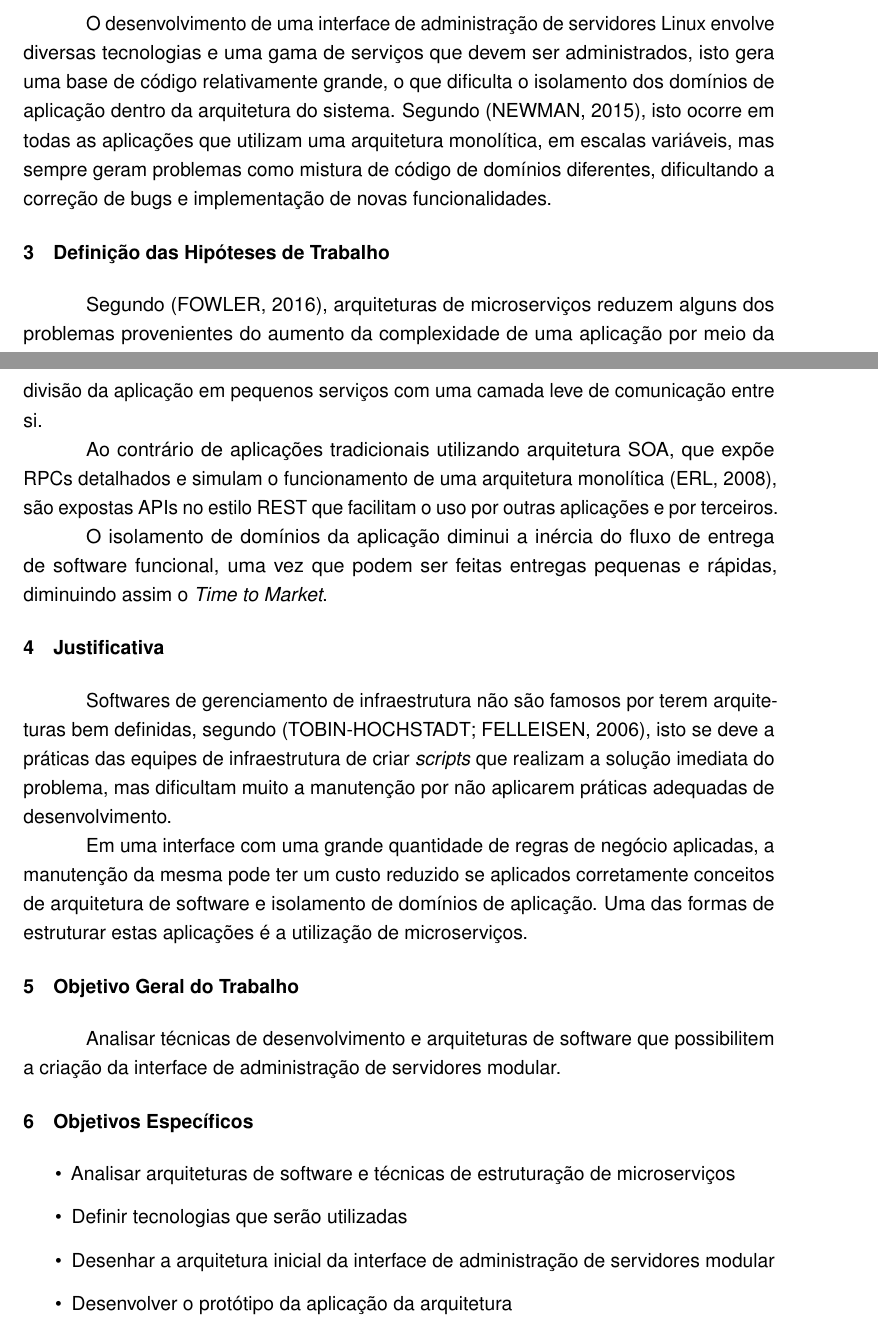
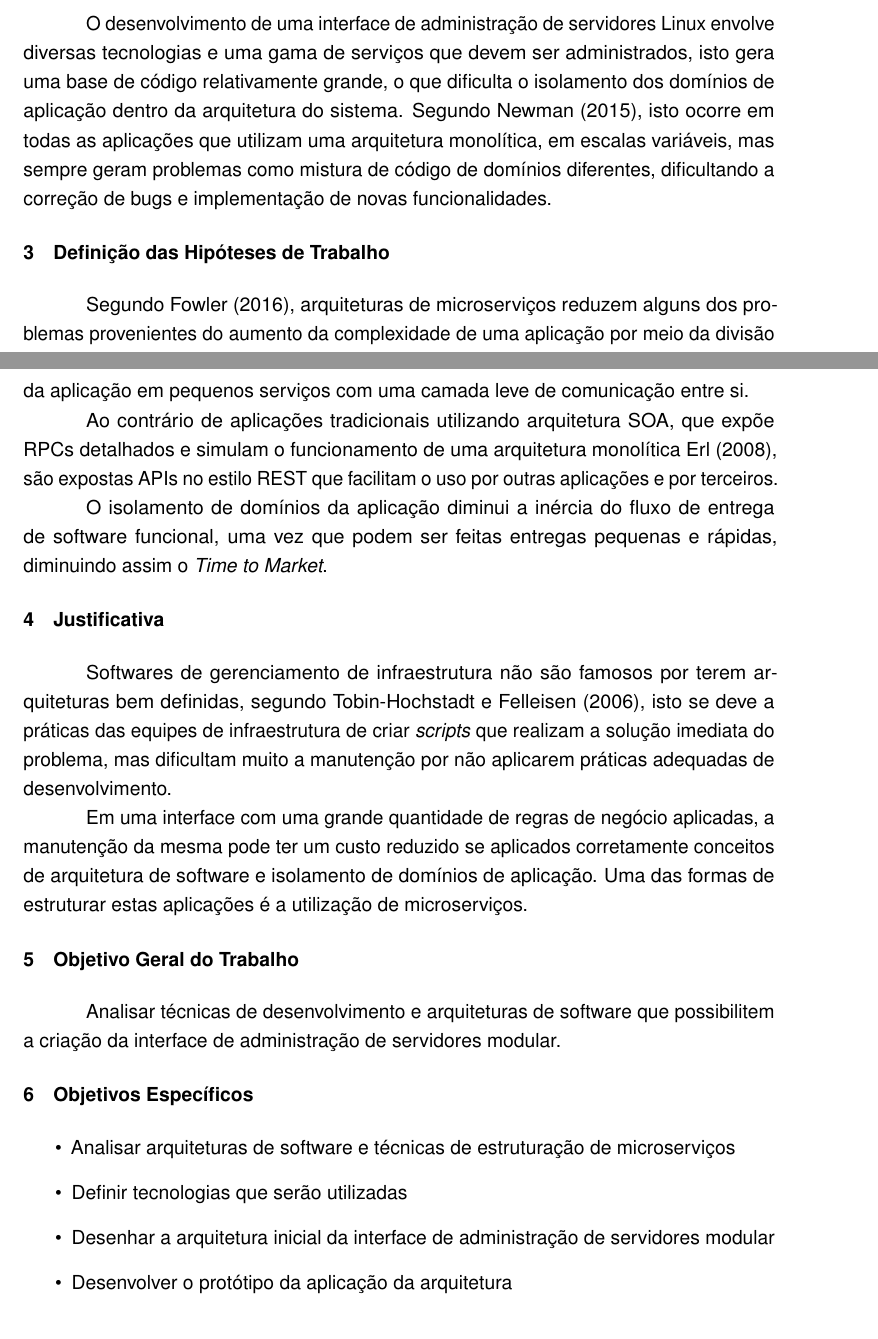
Before and after one commit to rudineirk/pre_projeto_tcc, a LaTeX thesis (pre_projeto.tex, which reads pre_projeto/hipoteses.tex, pre_projeto/justificativa.tex, pre_projeto/problema.tex): two parts of pages 1 and 2 of 5, joined at a grey line, cut so that both start at the same text. Compiled offline with pdfLaTeX.

Commit message:
Fix citations

```diff
--- a/pre_projeto/hipoteses.tex
+++ b/pre_projeto/hipoteses.tex
@@ -1,13 +1,13 @@
 \section{Definição das Hipóteses de Trabalho}
 
-  Segundo \cite{Fowler2016}, arquiteturas de microserviços reduzem
+  Segundo \citeonline{Fowler2016}, arquiteturas de microserviços reduzem
   alguns dos problemas provenientes do aumento da complexidade de uma aplicação
   por meio da divisão da aplicação em pequenos serviços com uma camada leve
   de comunicação entre si.
 
   Ao contrário de aplicações tradicionais utilizando arquitetura SOA, que expõe
   RPCs detalhados e simulam o funcionamento de uma arquitetura monolítica
-  \cite{Erl2008}, são expostas APIs no estilo REST que facilitam o uso por
+  \citeonline{Erl2008}, são expostas APIs no estilo REST que facilitam o uso por
   outras aplicações e por terceiros.
 
   O isolamento de domínios da aplicação diminui a inércia do fluxo de entrega
--- a/pre_projeto/justificativa.tex
+++ b/pre_projeto/justificativa.tex
@@ -1,7 +1,7 @@
 \section{Justificativa}
 
   Softwares de gerenciamento de infraestrutura não são famosos por terem
-  arquiteturas bem definidas, segundo \cite{Tobin2006}, isto
+  arquiteturas bem definidas, segundo \citeonline{Tobin2006}, isto
   se deve a práticas das equipes de infraestrutura de criar \textit{scripts}
   que realizam a solução imediata do problema, mas dificultam muito a
   manutenção por não aplicarem práticas adequadas de desenvolvimento.
--- a/pre_projeto/problema.tex
+++ b/pre_projeto/problema.tex
@@ -4,7 +4,7 @@
   envolve diversas tecnologias e uma gama de serviços que devem ser
   administrados, isto gera uma base de código relativamente grande, o que
   dificulta o isolamento dos domínios de aplicação dentro da arquitetura
-  do sistema. Segundo \cite{Newman2015}, isto ocorre em todas as aplicações
+  do sistema. Segundo \citeonline{Newman2015}, isto ocorre em todas as aplicações
   que utilizam uma arquitetura monolítica, em escalas variáveis, mas sempre
   geram problemas como mistura de código de domínios diferentes, dificultando
   a correção de bugs e implementação de novas funcionalidades.
```
